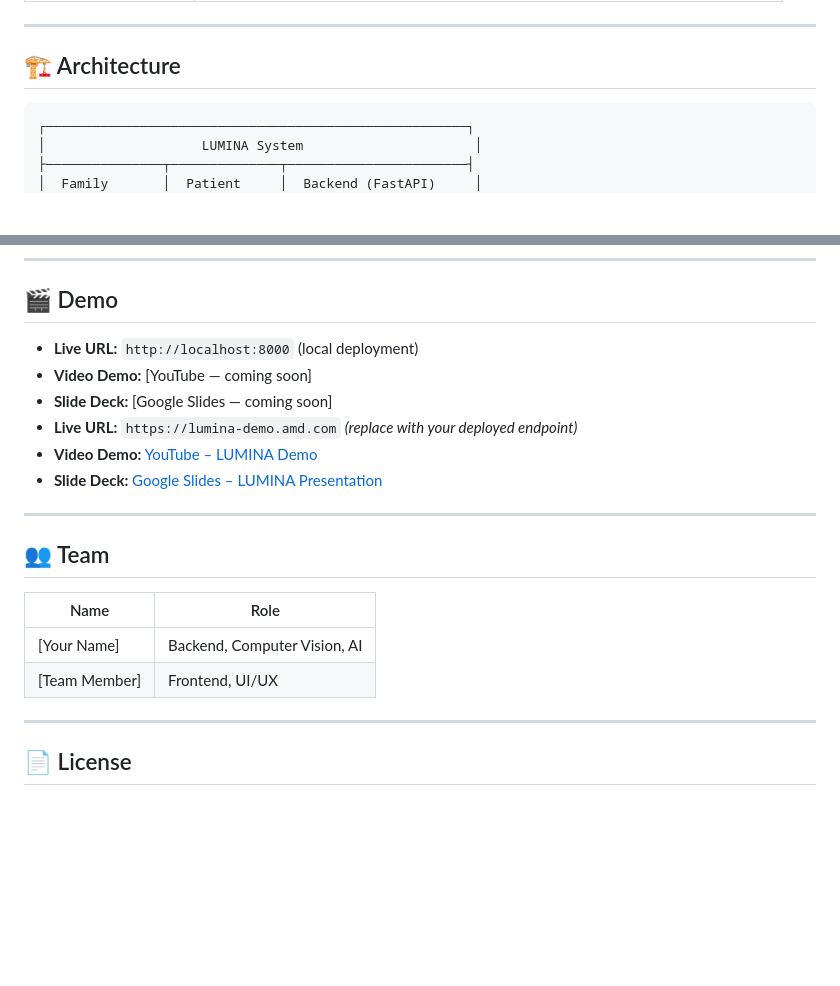
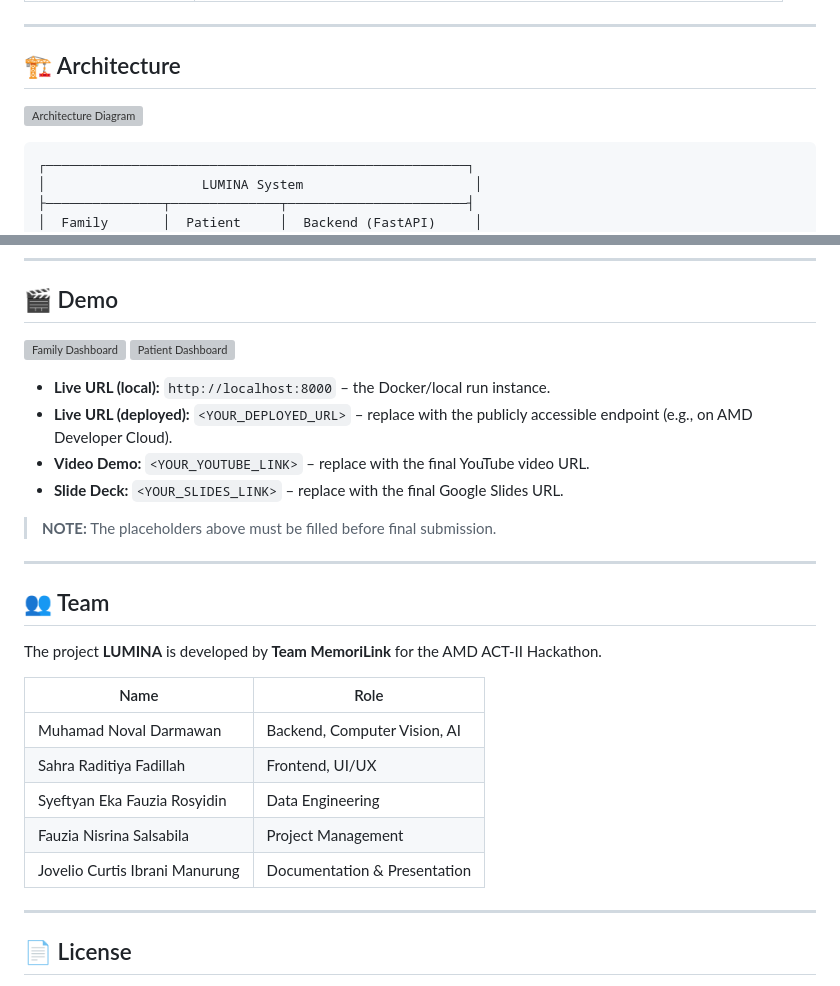
Before and after one commit to novaldarma/LUMINA, a Markdown page: LUMINA_Project/README.md, 2 parts joined by grey strips. Rendered like a GitHub page; blank space fills up the shorter version; grey boxes are pictures that could not be loaded.

Commit message:
Enhance README with visual placeholders (banner, diagrams, screenshots)

````diff
--- a/LUMINA_Project/README.md
+++ b/LUMINA_Project/README.md
@@ -45,6 +49,10 @@ A dual-dashboard system that bridges the gap between patients and caregivers:
 ---
 
 ## 🏗️ Architecture
+
+<!-- Architecture diagram (replace with real diagram image) -->
+
+![Architecture Diagram](https://via.placeholder.com/800x400?text=Architecture+Diagram)
 
 ```
 ┌──────────────────────────────────────────────────────┐
@@ -229,21 +237,31 @@ LUMINA/
 
 ## 🎬 Demo
 
-- **Live URL:** `http://localhost:8000` (local deployment)
-- **Video Demo:** [YouTube — coming soon]
-- **Slide Deck:** [Google Slides — coming soon]
-- **Live URL:** `https://lumina-demo.amd.com` _(replace with your deployed endpoint)_
-- **Video Demo:** [YouTube – LUMINA Demo](https://www.youtube.com/watch?v=PLACEHOLDER)
-- **Slide Deck:** [Google Slides – LUMINA Presentation](https://docs.google.com/presentation/d/PLACEHOLDER)
+<!-- Dashboard screenshots (replace with actual screenshots) -->
+
+![Family Dashboard](https://via.placeholder.com/800x400?text=Family+Dashboard+Screenshot)
+![Patient Dashboard](https://via.placeholder.com/800x400?text=Patient+Dashboard+Screenshot)
+
+- **Live URL (local):** `http://localhost:8000` – the Docker/local run instance.
+- **Live URL (deployed):** `<YOUR_DEPLOYED_URL>` – replace with the publicly accessible endpoint (e.g., on AMD Developer Cloud).
+- **Video Demo:** `<YOUR_YOUTUBE_LINK>` – replace with the final YouTube video URL.
+- **Slide Deck:** `<YOUR_SLIDES_LINK>` – replace with the final Google Slides URL.
+
+> **NOTE:** The placeholders above must be filled before final submission.
 
 ---
 
 ## 👥 Team
 
-| Name          | Role                         |
-| ------------- | ---------------------------- |
-| [Your Name]   | Backend, Computer Vision, AI |
-| [Team Member] | Frontend, UI/UX              |
+The project **LUMINA** is developed by **Team MemoriLink** for the AMD ACT‑II Hackathon.
+
+| Name                           | Role                         |
+| ------------------------------ | ---------------------------- |
+| Muhamad Noval Darmawan         | Backend, Computer Vision, AI |
+| Sahra Raditiya Fadillah        | Frontend, UI/UX              |
+| Syeftyan Eka Fauzia Rosyidin   | Data Engineering             |
+| Fauzia Nisrina Salsabila       | Project Management           |
+| Jovelio Curtis Ibrani Manurung | Documentation & Presentation |
 
 ---
 
````
Also changed, not shown: other parts of LUMINA_Project/README.md (+5 -1 lines).
